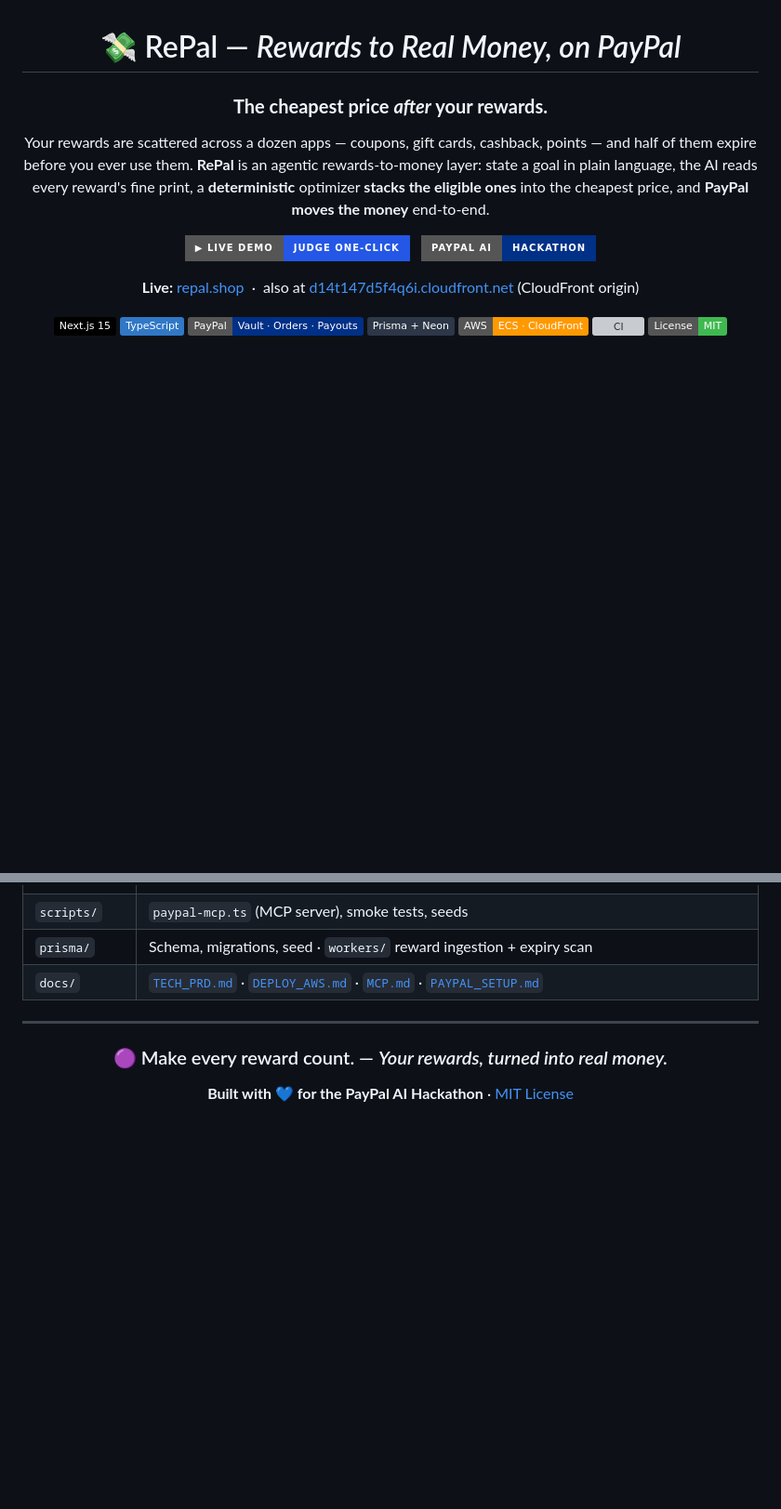
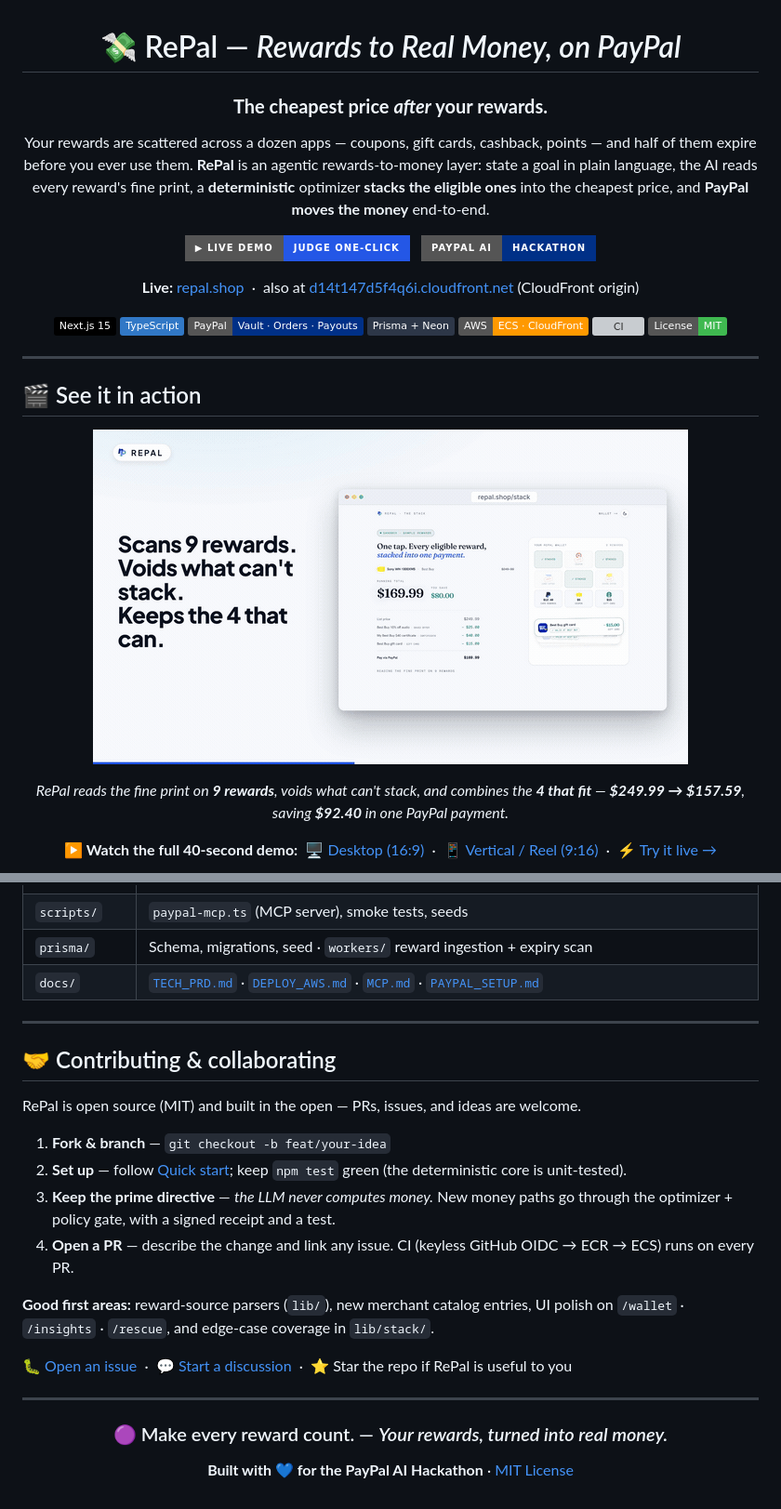
Before and after one commit to Aakashdeep-Srivastava/repal, a Markdown page: README.md, 2 parts joined by grey strips. Shown at 93% size. Drawn GitHub-style; pictures changed too: docs/assets/demo.gif (added); badges without logos; blank space fills up the shorter version; grey boxes are pictures that could not be loaded.

```diff
--- a/README.md
+++ b/README.md
@@ -22,3 +22,19 @@ Your rewards are scattered across a dozen apps — coupons, gift cards, cashback
 ![License](https://img.shields.io/badge/License-MIT-3fb950)
 
 </div>
+
+---
+
+## 🎬 See it in action
+
+<div align="center">
+
+[![RePal — stack every reward into one PayPal payment](docs/assets/demo.gif)](https://repal.shop/media/repal-demo-desktop.mp4)
+
+*RePal reads the fine print on **9 rewards**, voids what can't stack, and combines the **4 that fit** — **$249.99 → $157.59**, saving **$92.40** in one PayPal payment.*
+
+**▶ Watch the full 40-second demo:**
+&nbsp;[🖥️ Desktop (16:9)](https://repal.shop/media/repal-demo-desktop.mp4)&nbsp; ·
+&nbsp;[📱 Vertical / Reel (9:16)](https://repal.shop/media/repal-demo-vertical.mp4)&nbsp; ·
+&nbsp;[⚡ Try it live →](https://repal.shop/stack)
+
@@ -153,6 +175,21 @@ npm test                          # ✅ deterministic core (optimizer, policy, r
 
 ---
 
+## 🤝 Contributing & collaborating
+
+RePal is open source (MIT) and built in the open — PRs, issues, and ideas are welcome.
+
+1. **Fork & branch** — `git checkout -b feat/your-idea`
+2. **Set up** — follow [Quick start](#-quick-start); keep `npm test` green (the deterministic core is unit‑tested).
+3. **Keep the prime directive** — *the LLM never computes money.* New money paths go through the optimizer + policy gate, with a signed receipt and a test.
+4. **Open a PR** — describe the change and link any issue. CI (keyless GitHub OIDC → ECR → ECS) runs on every PR.
+
+**Good first areas:** reward‑source parsers (`lib/`), new merchant catalog entries, UI polish on `/wallet` · `/insights` · `/rescue`, and edge‑case coverage in `lib/stack/`.
+
+🐛 [Open an issue](https://github.com/Aakashdeep-Srivastava/repal/issues) &nbsp;·&nbsp; 💬 [Start a discussion](https://github.com/Aakashdeep-Srivastava/repal/discussions) &nbsp;·&nbsp; ⭐ Star the repo if RePal is useful to you
+
+---
+
 <div align="center">
 
 ### 🟣 Make every reward count. — *Your rewards, turned into real money.*
```
Also changed, not shown: other parts of README.md (+6 -0 lines), docs/assets/demo-poster.jpg (added), public/media/repal-demo-poster-vertical.jpg (added), public/media/repal-demo-poster.jpg (added), 5 other files.
